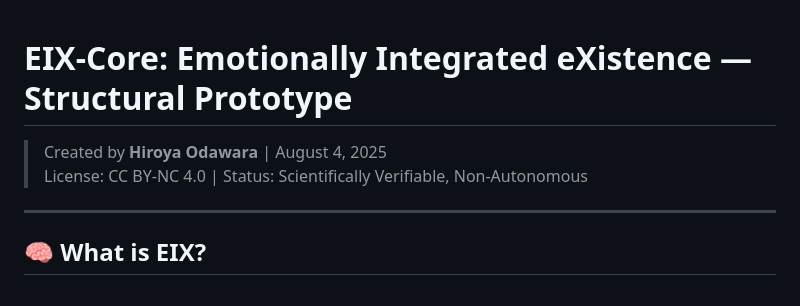
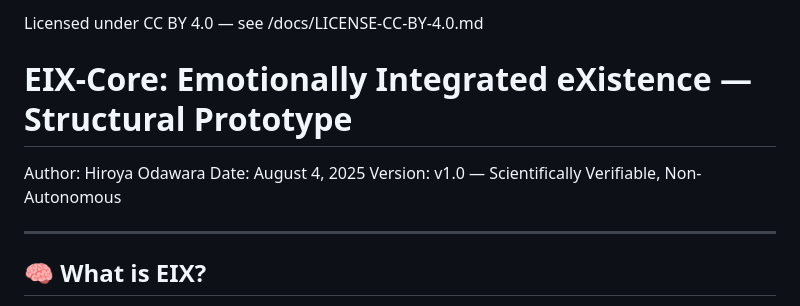
Before and after one commit to HiroyaOS/EIX-Core, a Markdown page: docs/EIX-Core_Definition_HiroyaOdawara_2025.md, the part around the change. Drawn GitHub-style.

```diff
--- a/EIX-Core_Definition_HiroyaOdawara_2025.md
+++ b/docs/EIX-Core_Definition_HiroyaOdawara_2025.md
@@ -1,7 +1,9 @@
+Licensed under CC BY 4.0 — see /docs/LICENSE-CC-BY-4.0.md
 # EIX-Core: Emotionally Integrated eXistence — Structural Prototype
 
-> Created by **Hiroya Odawara** | August 4, 2025
-> License: CC BY-NC 4.0 | Status: Scientifically Verifiable, Non-Autonomous
+Author: Hiroya Odawara
+Date: August 4, 2025
+Version: v1.0 — Scientifically Verifiable, Non-Autonomous
 
 ---
 
```
